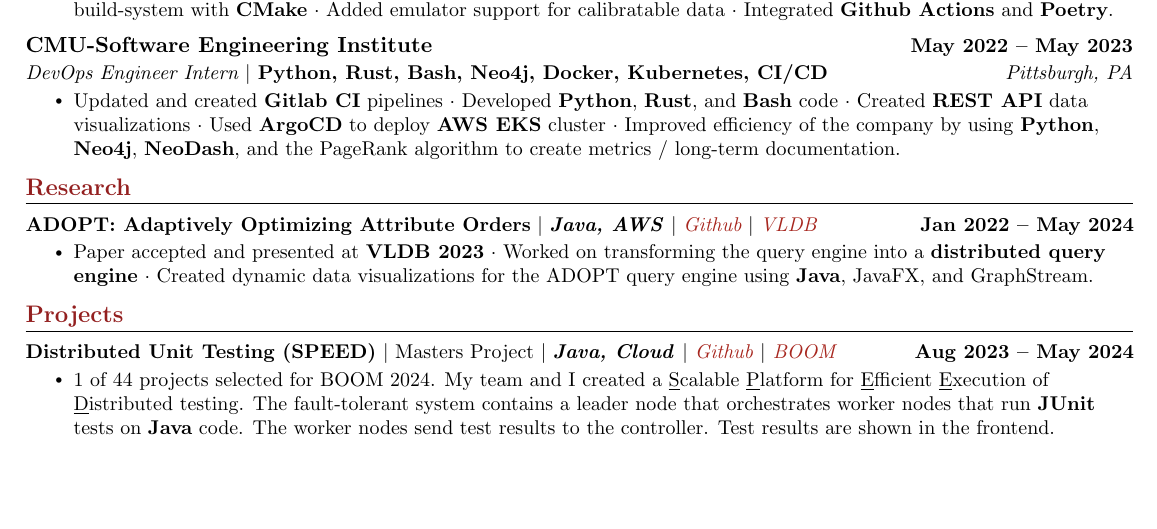
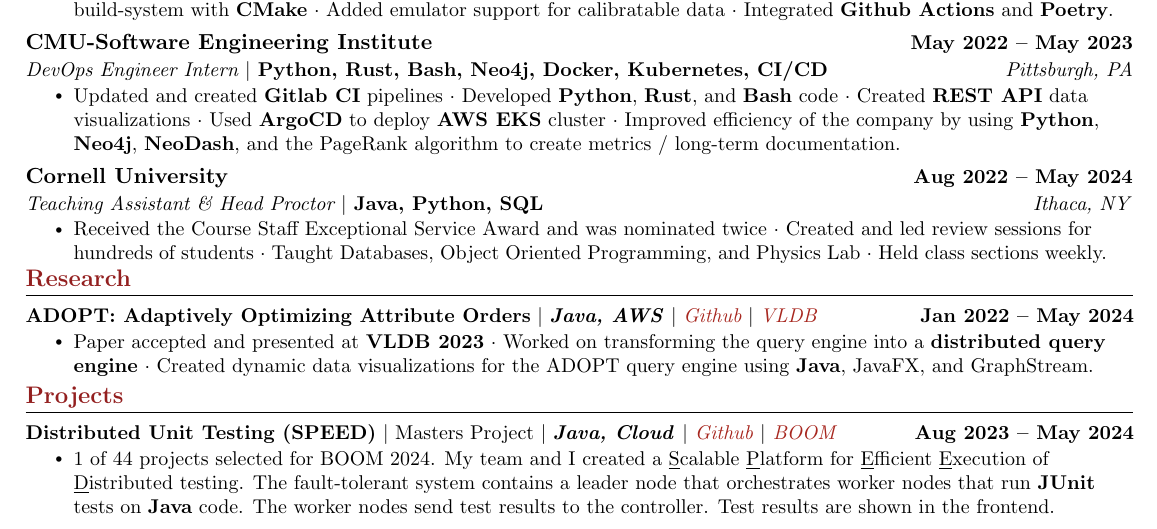
Before and after one commit to MitchellGray100/Resume, a LaTeX CV (Mitchell_Gray_Resume.tex): part of the page, cut so that both start at the same text, the shorter picture padded with empty space. Compiled offline with pdfLaTeX.

Commit message:
Readded TAing

```diff
--- a/Mitchell_Gray_Resume.tex
+++ b/Mitchell_Gray_Resume.tex
@@ -210,8 +210,17 @@
         efficiency of the company by using \textbf{Python}, \textbf{Neo4j}, \textbf{NeoDash}, and the PageRank algorithm to
         create metrics / long-term documentation.}
       \resumeItemListEnd
+
+      \resumeSubheading
+      {Cornell University}{Aug 2022 -- May 2024}
+      {Teaching Assistant \& Head Proctor $|$ \textbf{\emph{Java, Python, SQL}}}{Ithaca, NY}
+      \resumeItemListStart
+        \resumeItem {Received the Course Staff Exceptional Service Award and was nominated twice $\cdot$ Created and led review sessions for hundreds of students $\cdot$ Taught Databases, Object Oriented Programming, and Physics Lab
+        $\cdot$ Held class sections weekly.
+        }
+      \resumeItemListEnd
   \resumeSubHeadingListEnd
-\vspace{-16pt}
+\vspace{-18pt}
 % adjust vscape based on the space you want to leave between each section.
 
 %------------Research-----------
```
Also changed, not shown: Mitchell_Gray_Resume.pdf.
